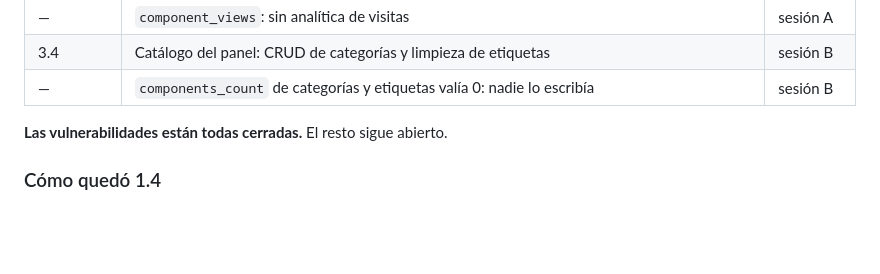
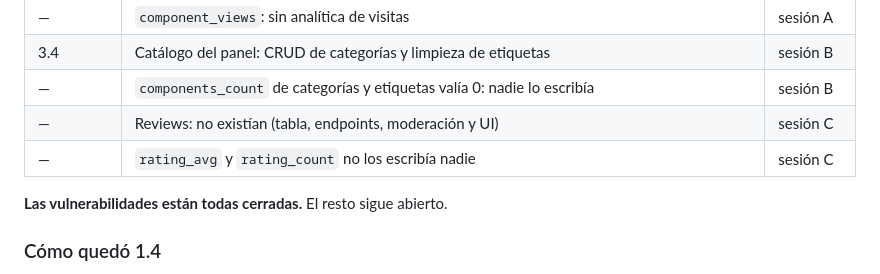
Before and after one commit to ItsBreo/Layerbase, a Markdown page: ESTADO_Y_PENDIENTES.md, the part around the change. Drawn GitHub-style; blank space fills up the shorter version.

Commit message:
auditoria: registra las reviews y los contadores de valoracion
Co-Authored-By: Claude Opus 5 <noreply@anthropic.com>

```diff
--- a/ESTADO_Y_PENDIENTES.md
+++ b/ESTADO_Y_PENDIENTES.md
@@ -33,6 +33,8 @@
 | — | `component_views`: sin analítica de visitas | sesión A |
 | 3.4 | Catálogo del panel: CRUD de categorías y limpieza de etiquetas | sesión B |
 | — | `components_count` de categorías y etiquetas valía 0: nadie lo escribía | sesión B |
+| — | Reviews: no existían (tabla, endpoints, moderación y UI) | sesión C |
+| — | `rating_avg` y `rating_count` no los escribía nadie | sesión C |
 
 **Las vulnerabilidades están todas cerradas.** El resto sigue abierto.
 
```
